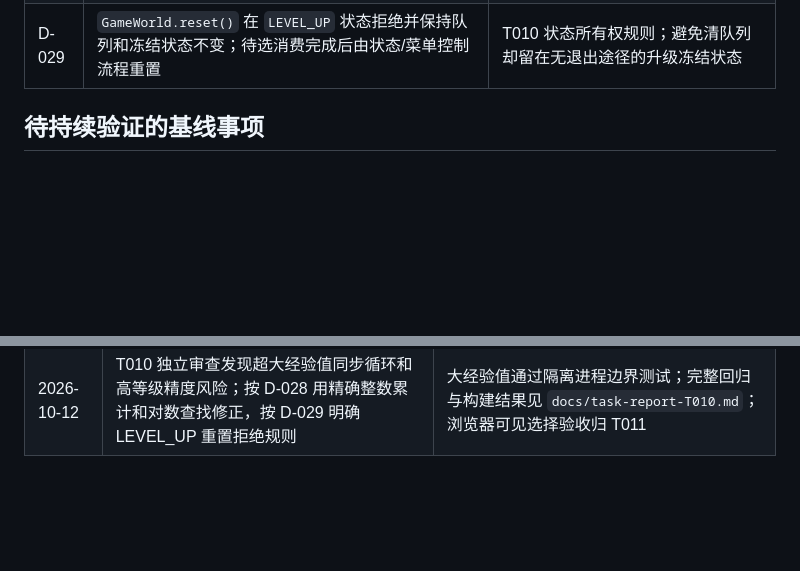
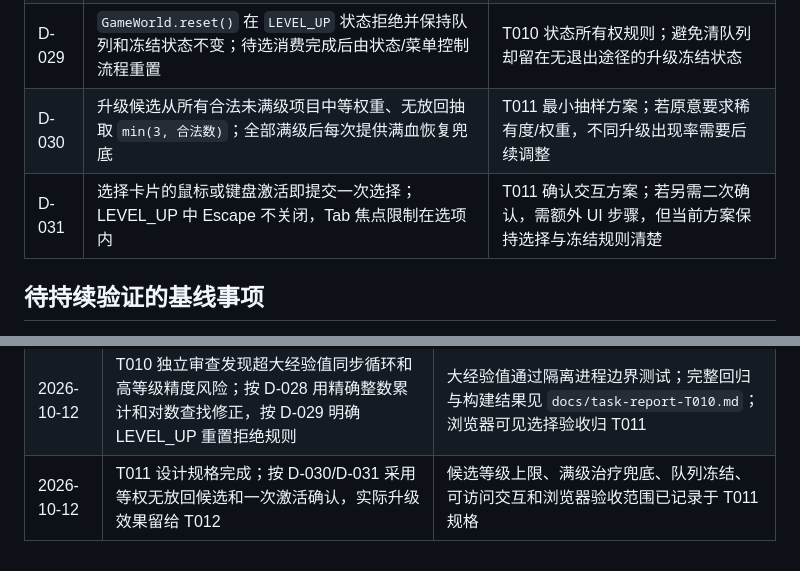
Before and after one commit to mingw0788/protocol-zero, a Markdown page: docs/decisions.md, 2 parts joined by grey strips. Rendered like a GitHub page; blank space fills up the shorter version.

Commit message:
docs: define T011 upgrade choice flow

```diff
--- a/docs/decisions.md
+++ b/docs/decisions.md
@@ -27,6 +27,8 @@
 | D-027 | `player.exp` 表示当前等级经验余量；跨阈值后扣除对应需求、立即升一级并为每级排入一次选择；一笔经验可排入多次升级 | 按现有 SRS 阈值与超额保留规则采用的最小实现解释；用户授权 T010–T021 连续完成期间不再逐项询问 |
 | D-028 | 不设玩法等级上限；Number 无法安全表达的阈值或结算结果快速、原子拒绝；用精确累计阈值与有界查找避免大经验值逐级循环 | T010 技术表示边界；安全整数之外若未来需要扩展，须更换存储表示 |
 | D-029 | `GameWorld.reset()` 在 `LEVEL_UP` 状态拒绝并保持队列和冻结状态不变；待选消费完成后由状态/菜单控制流程重置 | T010 状态所有权规则；避免清队列却留在无退出途径的升级冻结状态 |
+| D-030 | 升级候选从所有合法未满级项目中等权重、无放回抽取 `min(3, 合法数)`；全部满级后每次提供满血恢复兜底 | T011 最小抽样方案；若原意要求稀有度/权重，不同升级出现率需要后续调整 |
+| D-031 | 选择卡片的鼠标或键盘激活即提交一次选择；LEVEL_UP 中 Escape 不关闭，Tab 焦点限制在选项内 | T011 确认交互方案；若另需二次确认，需额外 UI 步骤，但当前方案保持选择与冻结规则清楚 |
 
 ## 待持续验证的基线事项
 
@@ -77,3 +79,4 @@
 | 2026-10-12 | T009 经验晶体实现与验收完成，D-017/D-026 按批准规格落地 | 自动化、构建、Edge 和独立审查结果见交付报告；提交 `a672c2a` |
 | 2026-10-12 | 用户授权连续完成 T010–T021；记录 D-027 当前等级经验余量与待升级队列的实现解释 | T010 设计与实施计划已建立；实现和验收状态以 `docs/task-status.md` 为准 |
 | 2026-10-12 | T010 独立审查发现超大经验值同步循环和高等级精度风险；按 D-028 用精确整数累计和对数查找修正，按 D-029 明确 LEVEL_UP 重置拒绝规则 | 大经验值通过隔离进程边界测试；完整回归与构建结果见 `docs/task-report-T010.md`；浏览器可见选择验收归 T011 |
+| 2026-10-12 | T011 设计规格完成；按 D-030/D-031 采用等权无放回候选和一次激活确认，实际升级效果留给 T012 | 候选等级上限、满级治疗兜底、队列冻结、可访问交互和浏览器验收范围已记录于 T011 规格 |
```
Also changed, not shown: 1 other file.
